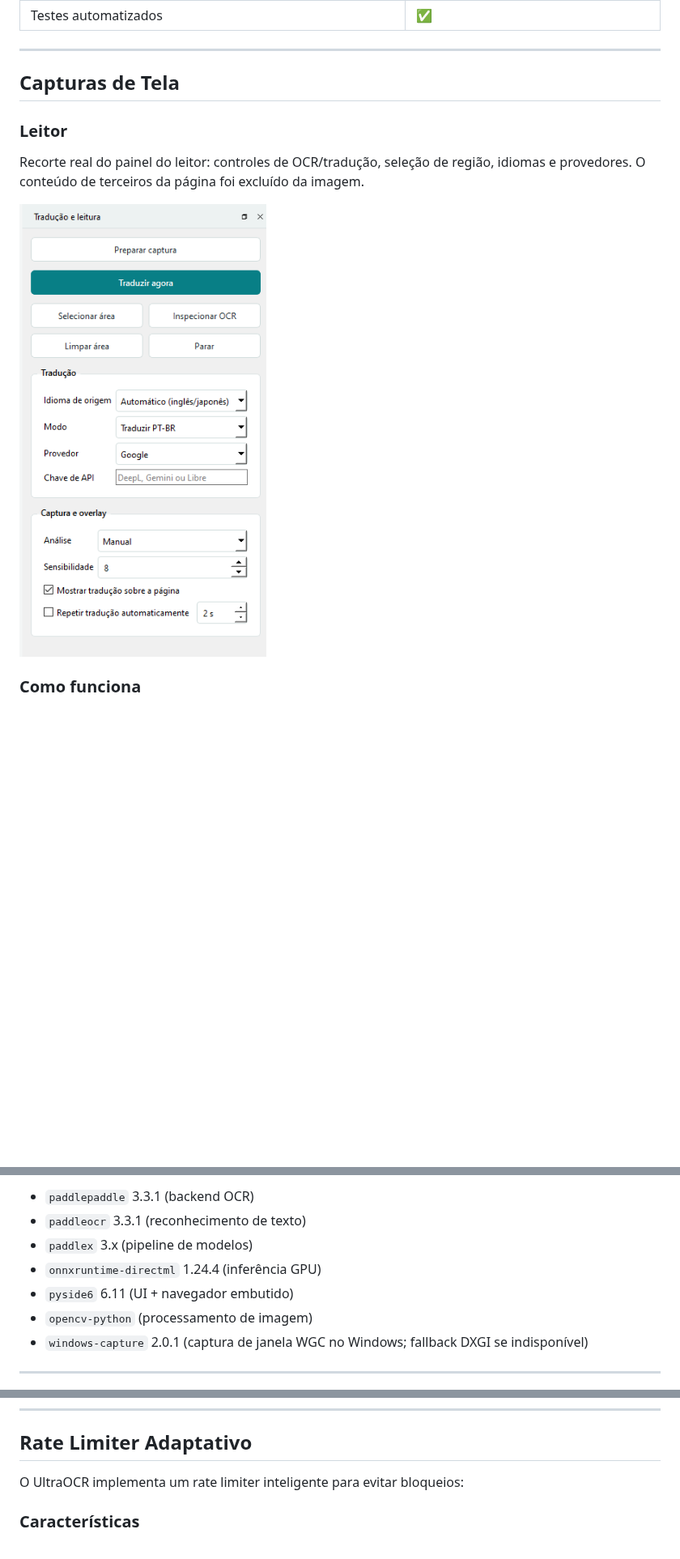
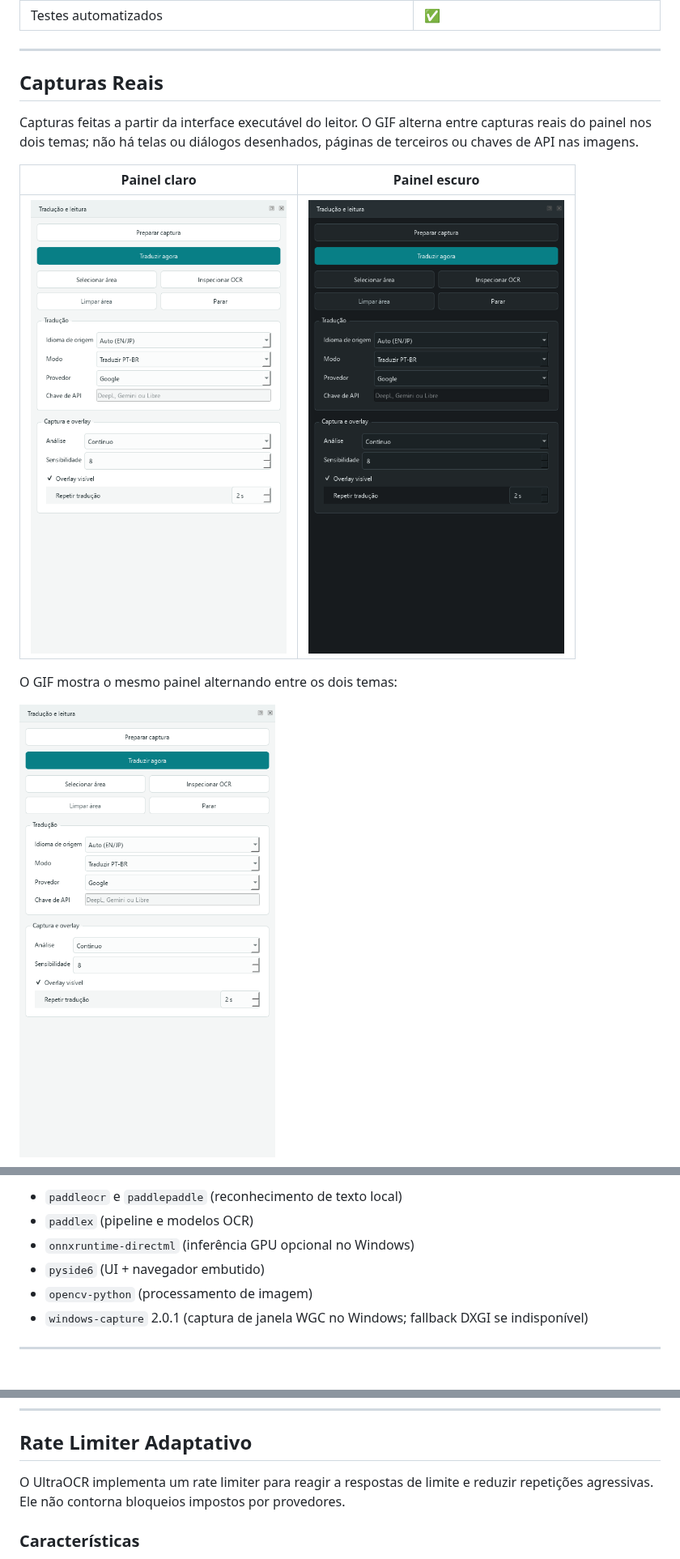
Before and after one commit to shimaski/ultraocr, a Markdown page: README.md, 3 parts joined by grey strips. Shown at 81% size. Rendered like a GitHub page; pictures changed too: docs/media/reader-controls-dark.png (added), docs/media/reader-controls.png, docs/media/reader-theme-toggle.gif (added); blank space fills up the shorter version.

Commit message:
docs: replace mock README media with real UI captures

```diff
--- a/README.md
+++ b/README.md
@@ -100,14 +104,17 @@ O app não modifica o site original — tudo acontece em uma janela overlay por
 
 ---
 
-## Capturas de Tela
+## Capturas Reais
 
-### Leitor
+Capturas feitas a partir da interface executável do leitor. O GIF alterna entre
+capturas reais do painel nos dois temas; não há telas ou diálogos desenhados,
+páginas de terceiros ou chaves de API nas imagens.
 
-Recorte real do painel do leitor: controles de OCR/tradução, seleção de região,
-idiomas e provedores. O conteúdo de terceiros da página foi excluído da imagem.
+| Painel claro | Painel escuro |
+|---|---|
+| ![Controles reais do leitor no tema claro](docs/media/reader-controls.png) | ![Controles reais do leitor no tema escuro](docs/media/reader-controls-dark.png) |
 
-![Painel real do leitor UltraOCR](docs/media/reader-controls.png)
+O GIF mostra o mesmo painel alternando entre os dois temas:
 
-### Como funciona
+![Capturas reais da alternância de tema no leitor](docs/media/reader-theme-toggle.gif)
 
@@ -150,9 +148,8 @@ Dependências principais (instaladas automaticamente):
 
-- `paddlepaddle` 3.3.1 (backend OCR)
-- `paddleocr` 3.3.1 (reconhecimento de texto)
-- `paddlex` 3.x (pipeline de modelos)
-- `onnxruntime-directml` 1.24.4 (inferência GPU)
-- `pyside6` 6.11 (UI + navegador embutido)
+- `paddleocr` e `paddlepaddle` (reconhecimento de texto local)
+- `paddlex` (pipeline e modelos OCR)
+- `onnxruntime-directml` (inferência GPU opcional no Windows)
+- `pyside6` (UI + navegador embutido)
 - `opencv-python` (processamento de imagem)
 - `windows-capture` 2.0.1 (captura de janela WGC no Windows; fallback DXGI se indisponível)
 
@@ -416,7 +411,8 @@ O sistema usa uma cadeia de fallback automática:
 
 ## Rate Limiter Adaptativo
 
-O UltraOCR implementa um rate limiter inteligente para evitar bloqueios:
+O UltraOCR implementa um rate limiter para reagir a respostas de limite e reduzir
+repetições agressivas. Ele não contorna bloqueios impostos por provedores.
 
 ### Características
 
```
Also changed, not shown: other parts of README.md (+47 -57 lines), docs/media/pipeline.png (deleted), docs/media/reader-workflow.gif (deleted), docs/media/scroll-stream.gif (deleted), 3 other files.
